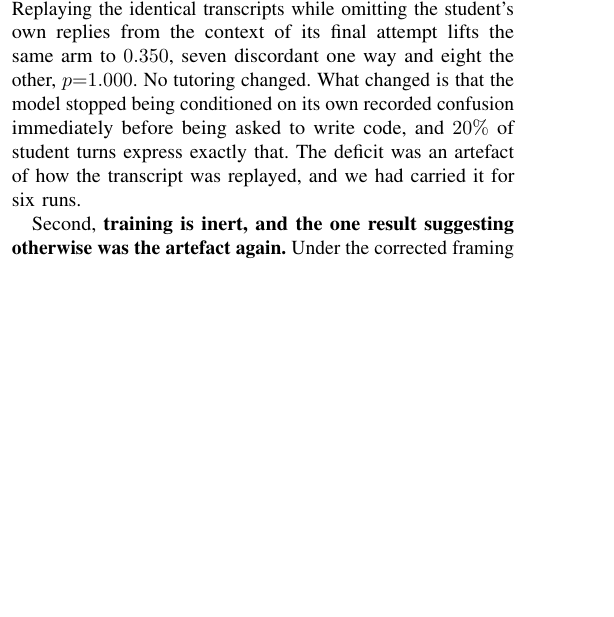
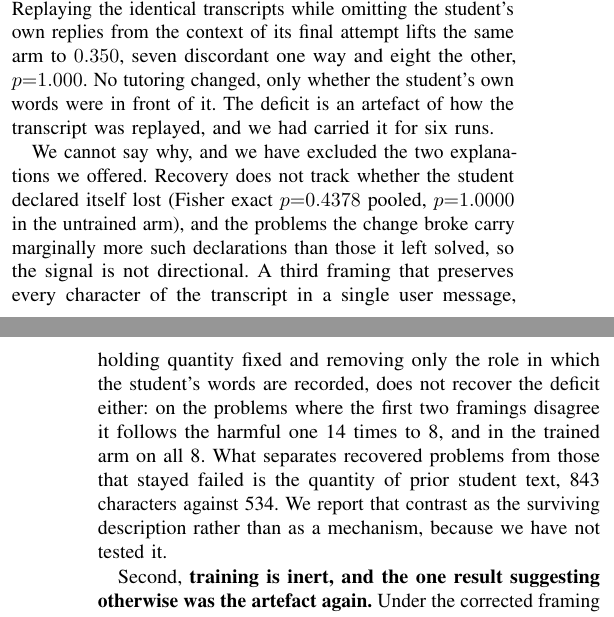
Before and after one commit to aswathiir/SAHAi, a LaTeX paper (report/sahai_preliminary_report.tex): part of one column of page 4 of 9 before the commit and two parts of the columns of pages 4 and 5 of 10 after it, the two joined at a grey line, cut so that both start at the same text, the shorter picture padded with empty space. Compiled offline with pdfLaTeX.

Commit message:
Stop claiming a mechanism for the framing effect the data does not support

```diff
--- a/report/sahai_preliminary_report.tex
+++ b/report/sahai_preliminary_report.tex
@@ -530,10 +532,23 @@ problems lost against two gained, $p{=}0.0074$. That is the result this project
 reported in five forms. Replaying the identical transcripts while omitting the
 student's own replies from the context of its final attempt lifts the same arm
 to $0.350$, seven discordant one way and eight the other, $p{=}1.000$. No
-tutoring changed. What changed is that the model stopped being conditioned on
-its own recorded confusion immediately before being asked to write code, and
-$20\%$ of student turns express exactly that. The deficit was an artefact of
-how the transcript was replayed, and we had carried it for six runs.
+tutoring changed, only whether the student's own words were in front of it. The
+deficit is an artefact of how the transcript was replayed, and we had carried
+it for six runs.
+
+We cannot say why, and we have excluded the two explanations we offered.
+Recovery does not track whether the student declared itself lost (Fisher exact
+$p{=}0.4378$ pooled, $p{=}1.0000$ in the untrained arm), and the problems the
+change broke carry marginally more such declarations than those it left solved,
+so the signal is not directional. A third framing that preserves every
+character of the transcript in a single user message, holding quantity fixed
+and removing only the role in which the student's words are recorded, does not
+recover the deficit either: on the problems where the first two framings
+disagree it follows the harmful one 14 times to 8, and in the trained arm on
+all 8. What separates recovered problems from those that stayed failed is the
+quantity of prior student text, 843 characters against 534. We report that
+contrast as the surviving description rather than as a mechanism, because we
+have not tested it.
 
 Second, \textbf{training is inert, and the one result suggesting otherwise was
 the artefact again.} Under the corrected framing the trained and untrained
```
Also changed, not shown: report/sahai_preliminary_report.tex (8 more changed lines).
